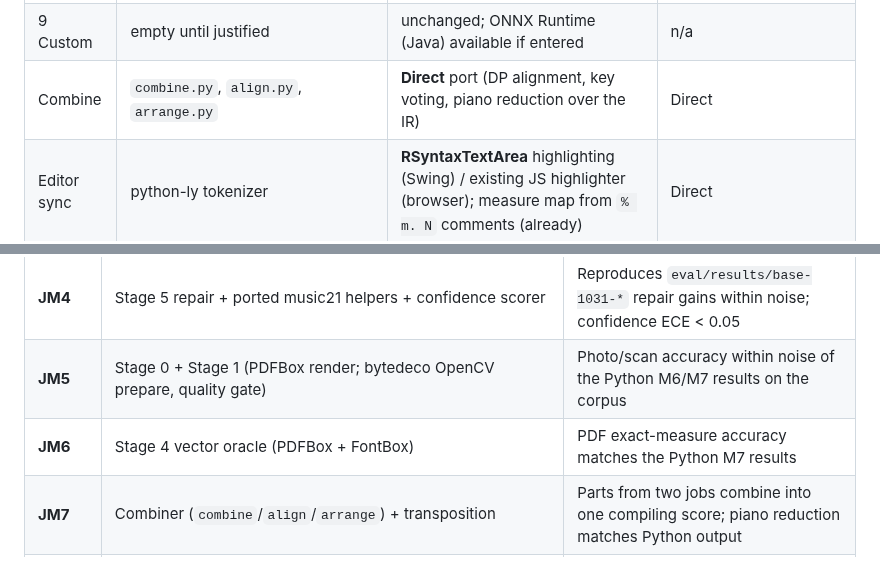
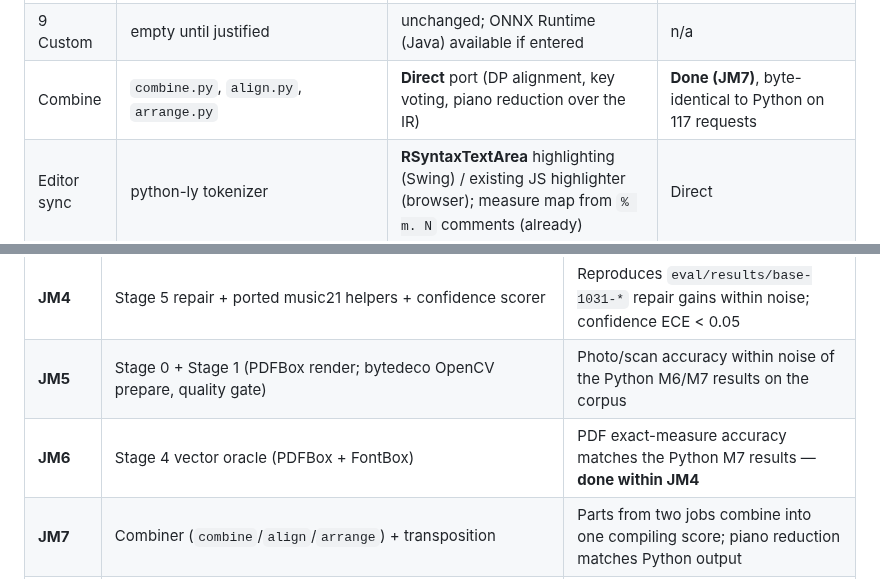
Before and after one commit to vilpter/lilyscan, a Markdown page: docs/design-java.md, 2 parts joined by grey strips. Rendered like a GitHub page.

Commit message:
docs(java): JM7 done — score combiner, byte-identical on 117 requests

```diff
--- a/docs/design-java.md
+++ b/docs/design-java.md
@@ -236,7 +236,7 @@ hard parts. "Direct" = logic port with no ecosystem dependency.
 | 7 LilyPond | `lilypond/` generator, `single.py`, compiler, diagnostics; `to_musicxml.py` | Direct string generation, byte-identical to Python (D19); LilyPond invoked as subprocess; diagnostics parsed for 2.26 and 2.24 wording | **Done (JM2)** for the generator and compile driver; `single.py`, the MusicXML export, SVG pages and `review.json` **done (JM3)**, byte-identical |
 | 8 QA | `qa/` Q1–Q9 | Q1–Q5 and Q9 ported, reports byte-identical to Python with a real LilyPond compile; Q9's fuzzy instrument names use an exact port of `difflib` | **Done (JM2)**; Q6/Q7 stay optional |
 | 9 Custom | empty until justified | unchanged; ONNX Runtime (Java) available if entered | n/a |
-| Combine | `combine.py`, `align.py`, `arrange.py` | **Direct** port (DP alignment, key voting, piano reduction over the IR) | Direct |
+| Combine | `combine.py`, `align.py`, `arrange.py` | **Direct** port (DP alignment, key voting, piano reduction over the IR) | **Done (JM7)**, byte-identical to Python on 117 requests |
 | Editor sync | python-ly tokenizer | **RSyntaxTextArea** highlighting (Swing) / existing JS highlighter (browser); measure map from `% m. N` comments (already) | Direct |
 
 **The three genuine porting costs**, called out so they are planned, not discovered:
@@ -391,7 +391,7 @@ baseline, and a Java stage ships only when it matches it.
 | **JM3** | `lilyscan-server` (Javalin) serving `services/web/` + `/api/jobs` + `/api/scores`; SQLite job store; the rest of a job's outputs (`score.musicxml`, point-and-click SVG pages, `review.json`, the single-file `.ly`, the device); the job steps (including the engine step: failed-sheet retry, prepared-vs-uploaded choice, `engine/run.json`); **the Docker image + `docker-compose.yml`** (D22) | `docker compose up` gives the existing browser review UI end to end — upload → transcribe → review → download — with nothing installed on the host but Docker. **First usable product** |
 | **JM4** | Stage 5 repair + ported music21 helpers + confidence scorer | Reproduces `eval/results/base-1031-*` repair gains within noise; confidence ECE < 0.05 |
 | **JM5** | Stage 0 + Stage 1 (PDFBox render; bytedeco OpenCV prepare, quality gate) | Photo/scan accuracy within noise of the Python M6/M7 results on the corpus |
-| **JM6** | Stage 4 vector oracle (PDFBox + FontBox) | PDF exact-measure accuracy matches the Python M7 results |
+| **JM6** | Stage 4 vector oracle (PDFBox + FontBox) | PDF exact-measure accuracy matches the Python M7 results — **done within JM4** |
 | **JM7** | Combiner (`combine`/`align`/`arrange`) + transposition | Parts from two jobs combine into one compiling score; piano reduction matches Python output |
 | **JM8** | Eval harness + synthetic corpus (D21) parity | `lilyscan eval run` reproduces the seed and repertoire baselines within noise; `eval calibrate` hits the ECE targets. **Full server parity with the Python product** |
 | **JM9** | *(Optional)* Swing desktop review UI (three-pane, click-to-sync, recompile, review list, downloads) | Correct a flagged measure and re-export in under a minute, in the native app |
```
Also changed, not shown: other parts of docs/design-java.md (+1 -0 lines).
